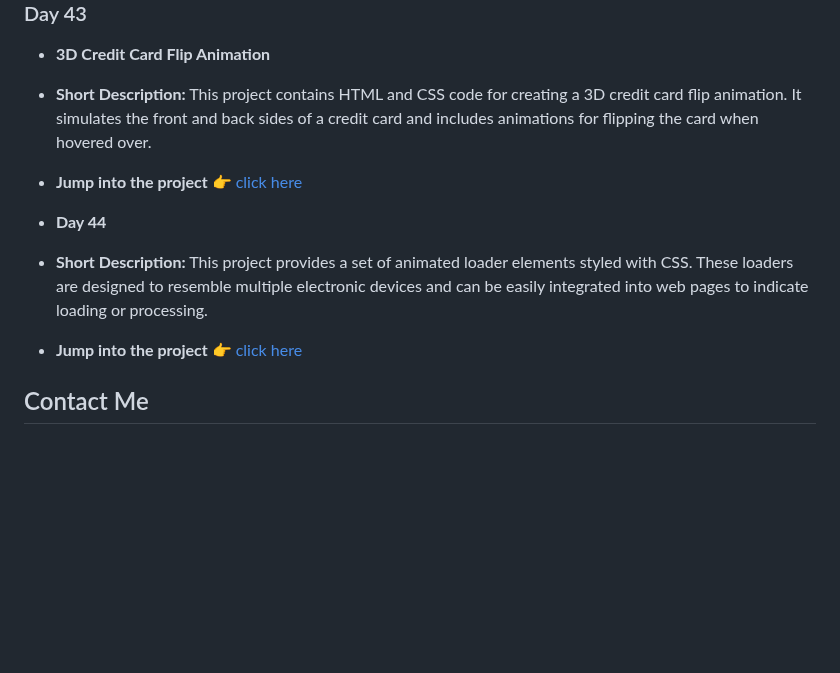
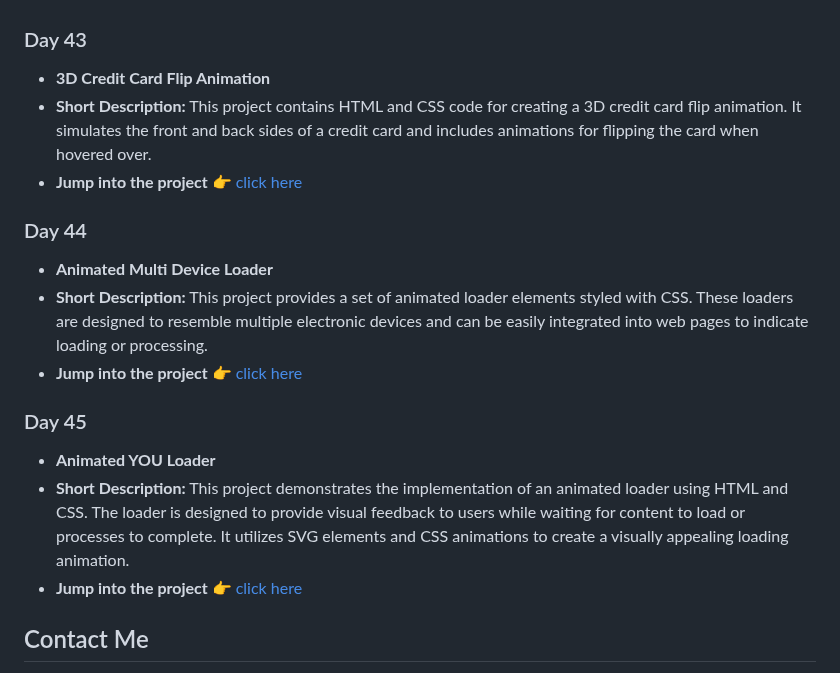
Before and after one commit to withaarzoo/100-Days-of-Code, a Markdown page: README.md, the part around the change. GitHub-like rendering; blank space fills up the shorter version.

```diff
--- a/README.md
+++ b/README.md
@@ -262,9 +262,17 @@ Welcome to my 100 Days of Code GitHub repository! Here, you'll find all the proj
 - **Short Description:** This project contains HTML and CSS code for creating a 3D credit card flip animation. It simulates the front and back sides of a credit card and includes animations for flipping the card when hovered over.
 - **Jump into the project 👉** [click here](https://github.com/withaarzoo/100-Days-of-Code/tree/main/%5B%20Day%2043%20%5D%20-%203D%20Credit%20Card%20Flip%20Animation)
 
-- **Day 44**
+### Day 44
+
+- **Animated Multi Device Loader**
 - **Short Description:** This project provides a set of animated loader elements styled with CSS. These loaders are designed to resemble multiple electronic devices and can be easily integrated into web pages to indicate loading or processing.
 - **Jump into the project 👉** [click here](https://github.com/withaarzoo/100-Days-of-Code/tree/main/%5B%20Day%2044%20%5D%20-%20Animated%20Device%20Loader)
+
+### Day 45
+
+- **Animated YOU Loader**
+- **Short Description:** This project demonstrates the implementation of an animated loader using HTML and CSS. The loader is designed to provide visual feedback to users while waiting for content to load or processes to complete. It utilizes SVG elements and CSS animations to create a visually appealing loading animation.
+- **Jump into the project 👉** [click here](https://github.com/withaarzoo/100-Days-of-Code/tree/main/%5B%20Day%2045%20%5D%20-%20Animated%20YOU%20Loader)
 
 ## Contact Me
 
```
